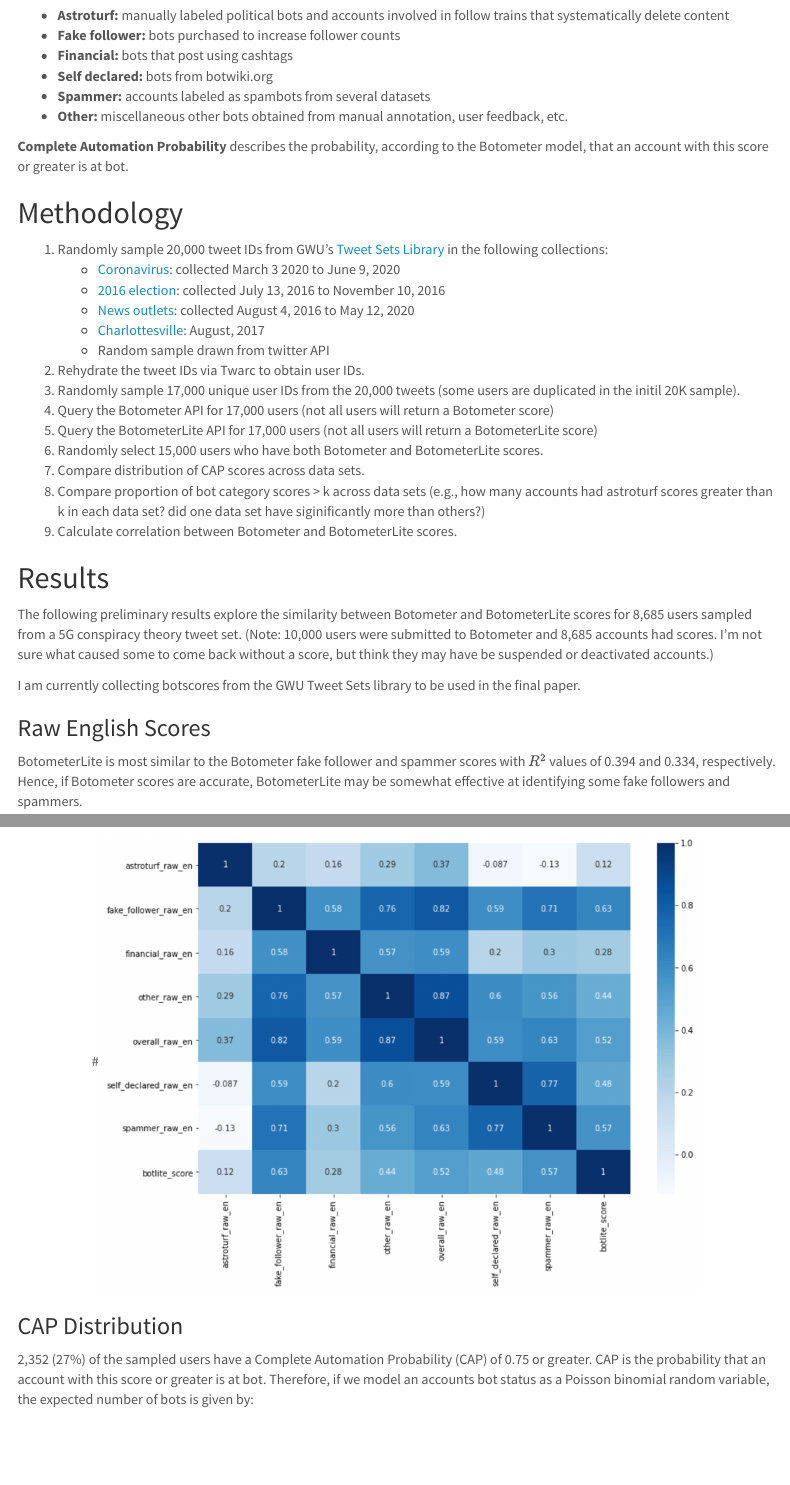
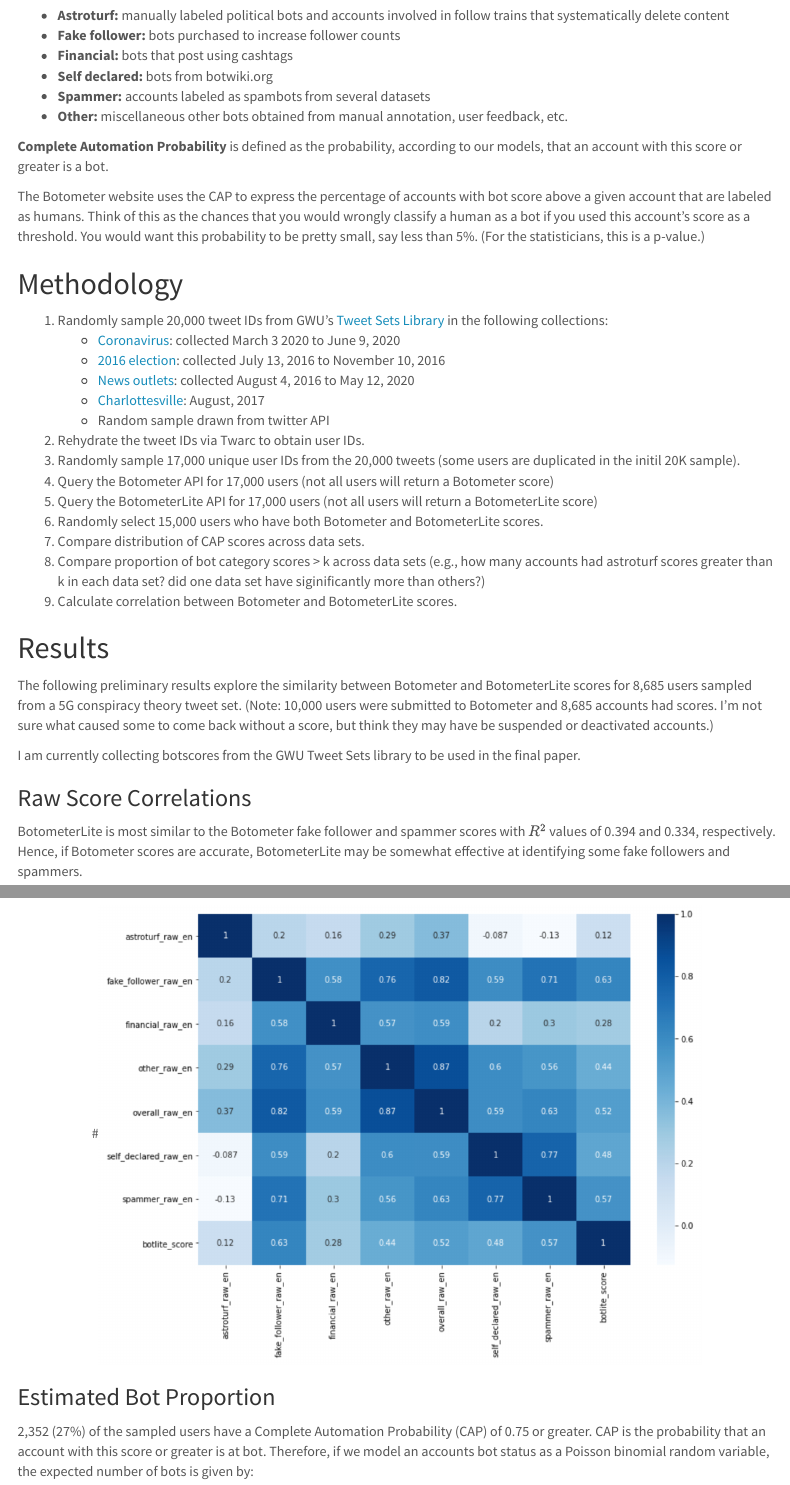
Before and after one commit to dkoban/dkoban.github.io, an R Markdown document (index.Rmd): the page in a window 1100 px wide, from 1120 px down, and a second part further down, joined at a grey line. Rendered offline with R 4.5, knitr and Pandoc, with nearby package versions; menus at the side of the page are left out.

Commit message:
fixing CAP calcs

```diff
--- a/index.Rmd
+++ b/index.Rmd
@@ -66,7 +66,9 @@ The Botometer [FAQ](https://botometer.osome.iu.edu/faq) section assigns bot scor
 - **Spammer:** accounts labeled as spambots from several datasets
 - **Other:** miscellaneous other bots obtained from manual annotation, user feedback, etc.
 
-**Complete Automation Probability** describes the probability, according to the Botometer model, that an account with this score or greater is at bot.
+**Complete Automation Probability** is defined as the probability, according to our models, that an account with this score or greater is a bot.
+
+The Botometer website uses the CAP to express the percentage of accounts with bot score above a given account that are labeled as humans. Think of this as the chances that you would wrongly classify a human as a bot if you used this account's score as a threshold. You would want this probability to be pretty small, say less than 5%. (For the statisticians, this is a p-value.)
 
 ## Methodology
 
@@ -91,7 +93,7 @@ The following preliminary results explore the similarity between Botometer and B
 
 I am currently collecting botscores from the GWU Tweet Sets library to be used in the final paper.
 
-### Raw English Scores
+### Raw Score Correlations
 
 BotometerLite is most similar to the Botometer fake follower and spammer scores with $R^2$ values of 0.394 and 0.334, respectively.  Hence, if Botometer scores are accurate, BotometerLite may be somewhat effective at identifying some fake followers and spammers.
 
@@ -163,7 +165,7 @@ The pearson correlation matrix ($R^2$ values are the square of the values of thi
 #![](correlation_heat_map.png){width=600px}
 </center>
 
-### CAP Distribution
+### Estimated Bot Proportion
 
 2,352 (27%) of the sampled users have a Complete Automation Probability (CAP) of 0.75 or greater. CAP is the probability that an account with this score or greater is at bot. Therefore, if we model an accounts bot status as a Poisson binomial random variable, the expected number of bots is given by:
 
```
